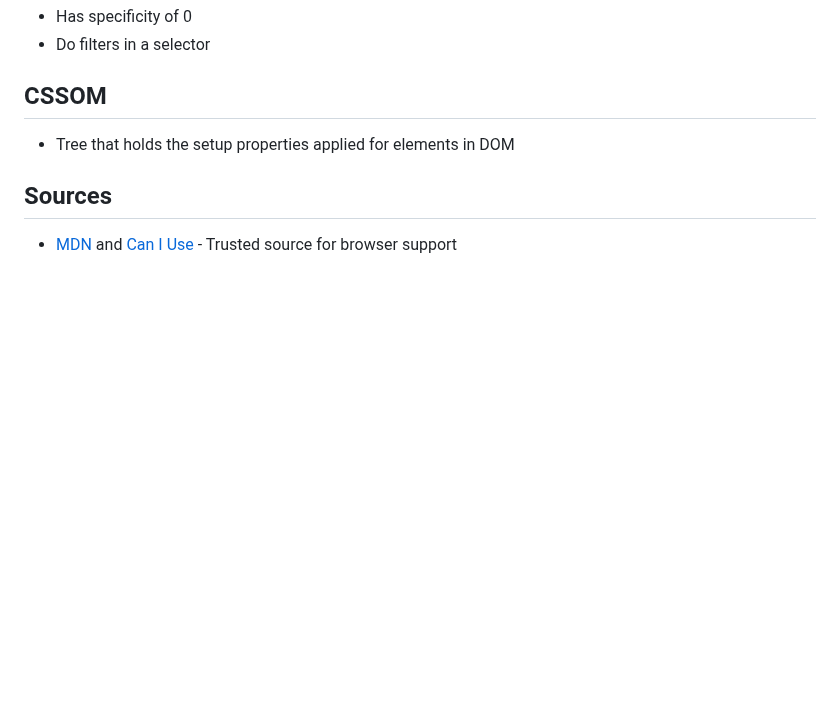
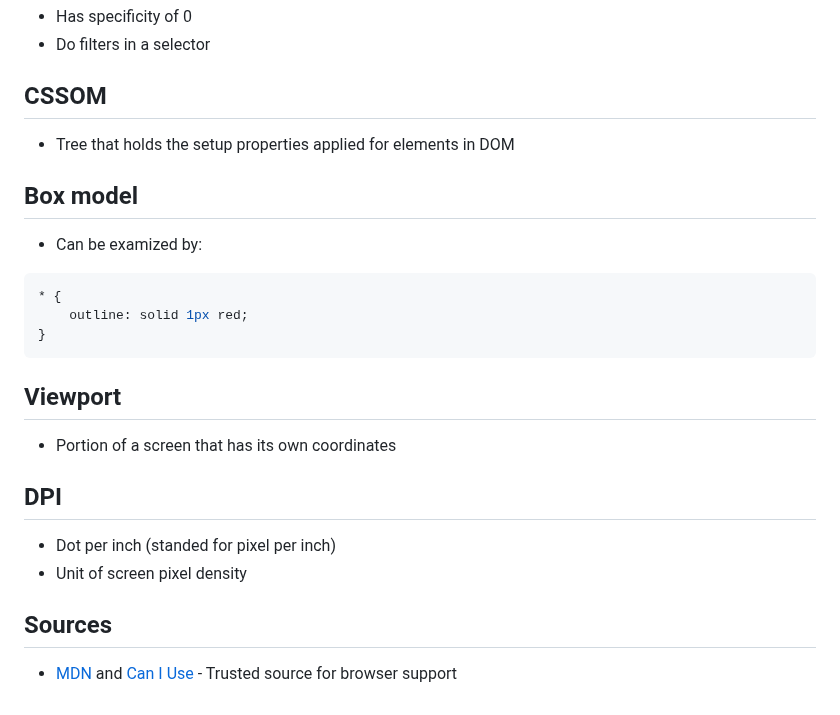
Before and after one commit to foxbunlong/html5_css3, a Markdown page: README.md, the part around the change. Rendered like a GitHub page; blank space fills up the shorter version.

Commit message:
feat: add knowledge of Viewport, Box model and Dpi

````diff
--- a/README.md
+++ b/README.md
@@ -114,5 +114,20 @@ i.e. `:where`
 ## CSSOM
 - Tree that holds the setup properties applied for elements in DOM
 
+## Box model
+- Can be examized by:
+```css
+* {
+    outline: solid 1px red;
+}
+```
+
+## Viewport
+- Portion of a screen that has its own coordinates
+
+## DPI
+- Dot per inch (standed for pixel per inch)
+- Unit of screen pixel density
+
 ## Sources
 - [MDN](https://developer.mozilla.org/en-US/) and [Can I Use](https://caniuse.com/) - Trusted source for browser support
````
